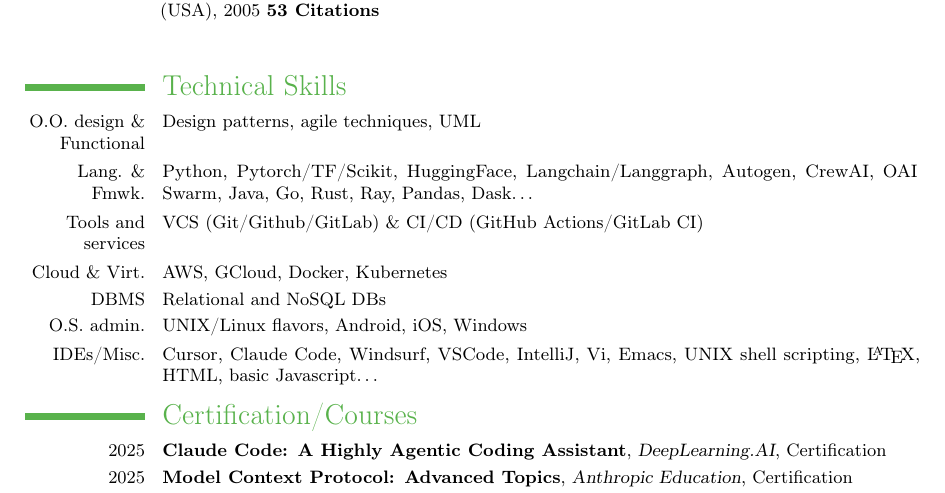
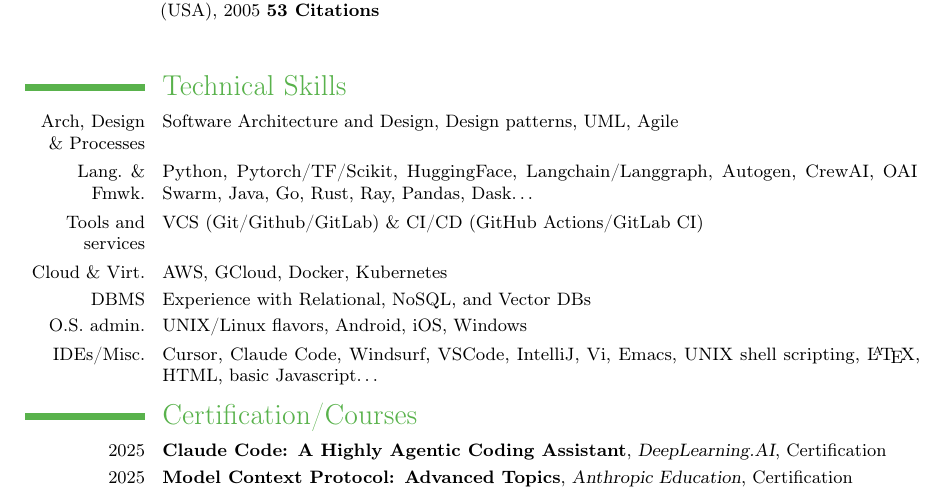
Before and after one commit to francisco-perez-sorrosal/cv, a LaTeX CV (2025_FranciscoPerezSorrosal_CV_English.tex): part of page 7 of 10, cut so that both start at the same text. Compiled offline with pdfLaTeX.

Commit message:
Update CV Technical Skills Section and PDF Version
- Revised the technical skills section by updating the titles and descriptions for clarity and comprehensiveness.
- Enhanced the database management skills entry to include experience with Vector DBs.
- Updated the PDF version of the CV to reflect these changes.

```diff
--- a/2025_FranciscoPerezSorrosal_CV_English.tex
+++ b/2025_FranciscoPerezSorrosal_CV_English.tex
@@ -345,11 +345,11 @@
 \vspace{0.2cm}
 %------------- COMPUTER SKILLS --------------------------------------------
 \section{Technical Skills}
-\cvline{O.O. design \& Functional}{\small Design patterns, agile techniques, UML}
+\cvline{Arch, Design \& Processes}{\small Software Architecture and Design, Design patterns, UML, Agile}
 \cvline{Lang. \& Fmwk.}{\small Python, Pytorch/TF/Scikit, HuggingFace, Langchain/Langgraph, Autogen, CrewAI, OAI Swarm, Java, Go, Rust, Ray, Pandas, Dask\ldots{}}
 \cvline{Tools and services}{\small VCS (Git/Github/GitLab) \& CI/CD (GitHub Actions/GitLab CI)}
 \cvline{Cloud \& Virt.}{\small AWS, GCloud, Docker, Kubernetes}
-\cvline{DBMS}{\small Relational and NoSQL DBs}
+\cvline{DBMS}{\small Experience with Relational, NoSQL, and Vector DBs}
 \cvline{O.S. admin.}{\small UNIX/Linux flavors, Android, iOS, Windows}
 \cvline{IDEs/Misc.}{\small Cursor, Claude Code, Windsurf, VSCode, IntelliJ, Vi, Emacs, UNIX shell scripting, \LaTeX, HTML, basic Javascript\ldots{}}
 %\cvline{Enterprise}{\small  Economy and business management basics}
```
Also changed, not shown: 2025_FranciscoPerezSorrosal_CV_English.pdf.
